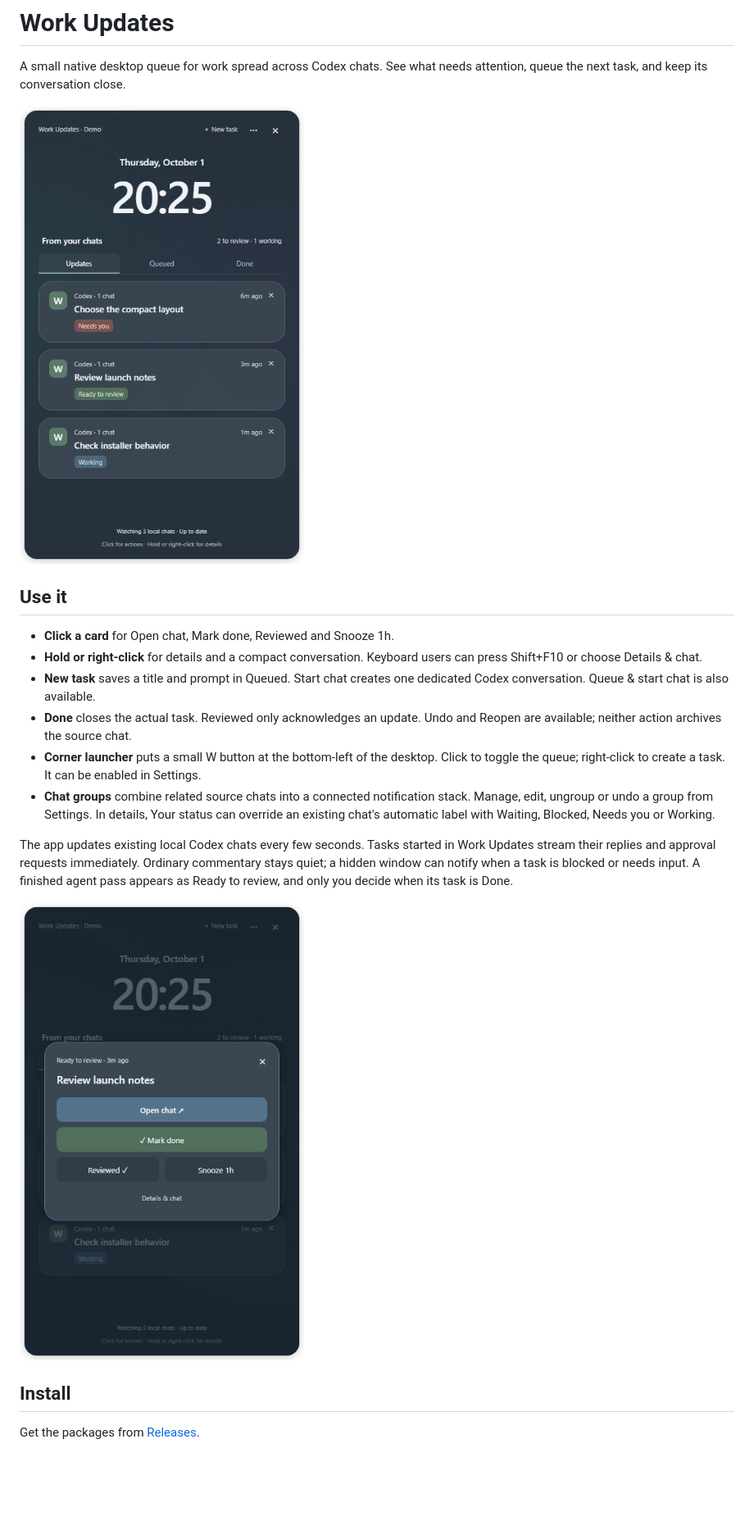
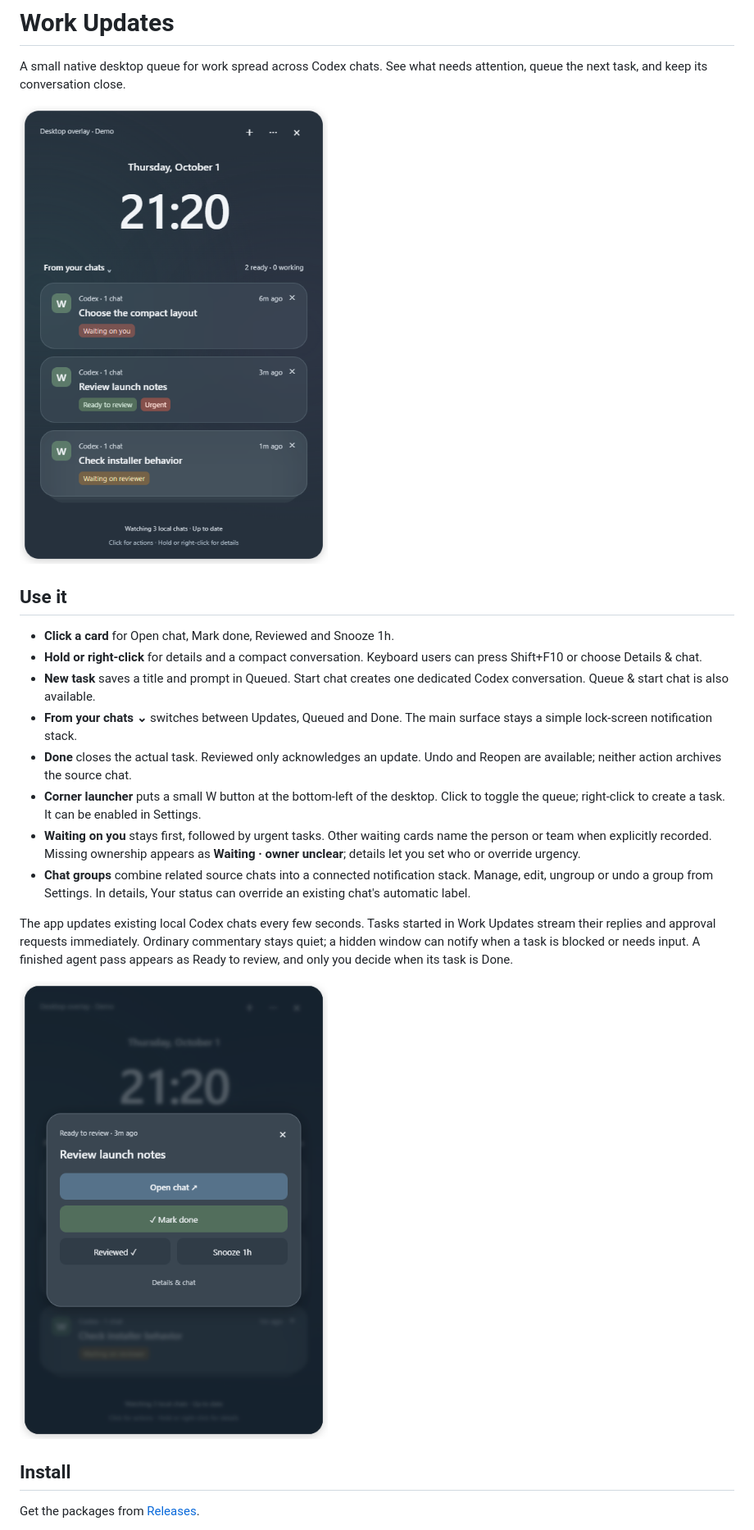
Before and after one commit to Al-Yousef/work-updates, a Markdown page: README.md, the part around the change. Shown: that part at 82% size. Rendered like a GitHub page; pictures changed too: assets/actions.png, assets/queue.png; blank space fills up the shorter version.

Commit message:
Restore lock-screen notifications and prioritize explicit waiting owners

```diff
--- a/README.md
+++ b/README.md
@@ -9,9 +9,11 @@ A small native desktop queue for work spread across Codex chats. See what needs
 - **Click a card** for Open chat, Mark done, Reviewed and Snooze 1h.
 - **Hold or right-click** for details and a compact conversation. Keyboard users can press Shift+F10 or choose Details & chat.
 - **New task** saves a title and prompt in Queued. Start chat creates one dedicated Codex conversation. Queue & start chat is also available.
+- **From your chats ⌄** switches between Updates, Queued and Done. The main surface stays a simple lock-screen notification stack.
 - **Done** closes the actual task. Reviewed only acknowledges an update. Undo and Reopen are available; neither action archives the source chat.
 - **Corner launcher** puts a small W button at the bottom-left of the desktop. Click to toggle the queue; right-click to create a task. It can be enabled in Settings.
-- **Chat groups** combine related source chats into a connected notification stack. Manage, edit, ungroup or undo a group from Settings. In details, Your status can override an existing chat's automatic label with Waiting, Blocked, Needs you or Working.
+- **Waiting on you** stays first, followed by urgent tasks. Other waiting cards name the person or team when explicitly recorded. Missing ownership appears as **Waiting · owner unclear**; details let you set who or override urgency.
+- **Chat groups** combine related source chats into a connected notification stack. Manage, edit, ungroup or undo a group from Settings. In details, Your status can override an existing chat's automatic label.
 
 The app updates existing local Codex chats every few seconds. Tasks started in Work Updates stream their replies and approval requests immediately. Ordinary commentary stays quiet; a hidden window can notify when a task is blocked or needs input. A finished agent pass appears as Ready to review, and only you decide when its task is Done.
 
```
Also changed, not shown: docs/DESIGN.md (+4 -0 lines), 15 other files.
